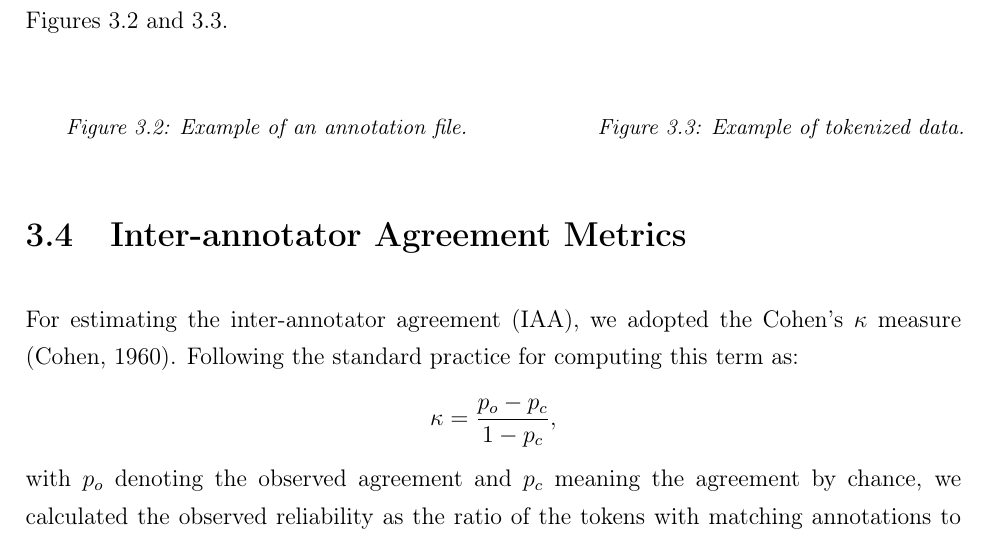
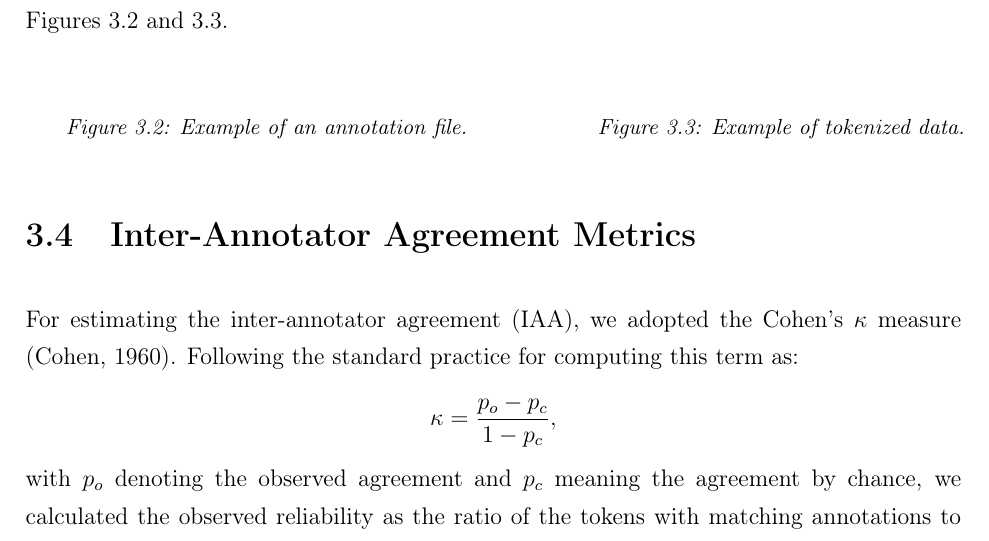
Before and after one commit to WladimirSidorenko/Dissertation, a LaTeX thesis (sidarenka_thesis.tex, which reads sentiment_corpus.tex): part of page 39 of 181, cut so that both start at the same text. Compiled offline with pdfLaTeX.

Commit message:
corrected title casing of the "Inter-Annotator Agreement Metrics" title

```diff
--- a/sentiment_corpus.tex
+++ b/sentiment_corpus.tex
@@ -661,7 +661,7 @@ intensity="medium" />
   \end{minipage}
 \end{minipage}
 
-\section{Inter-annotator Agreement Metrics}\label{subsec:snt:iaa}
+\section{Inter-Annotator Agreement Metrics}\label{subsec:snt:iaa}
 
 For estimating the inter-annotator agreement (IAA), we adopted the
 Cohen's $\kappa$ measure \cite{Cohen:60}.  Following the standard
```
